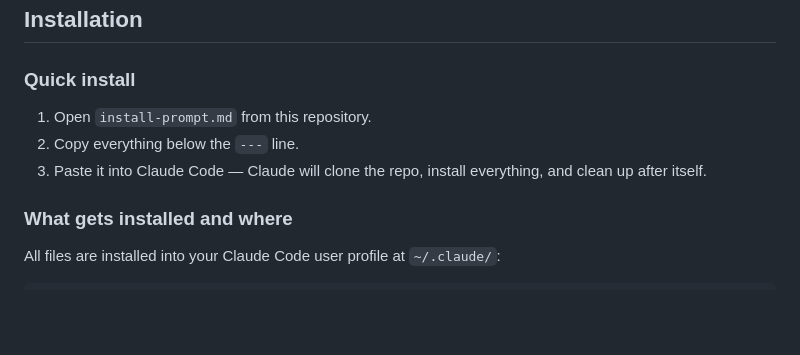
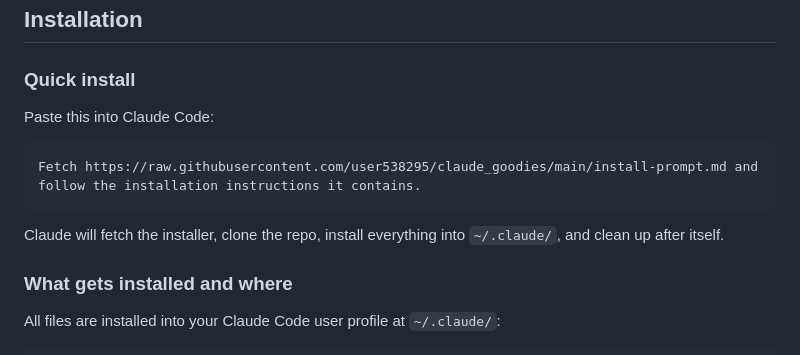
Before and after one commit to user538295/claude_goodies, a Markdown page: README.md, the part around the change. Rendered like a GitHub page; blank space fills up the shorter version.

Commit message:
Add one-liner install prompt to README

````diff
--- a/README.md
+++ b/README.md
@@ -53,9 +53,13 @@ At any point you can run `/da-review <target>` or `/aaa` for a standalone qualit
 
 ### Quick install
 
-1. Open `install-prompt.md` from this repository.
-2. Copy everything below the `---` line.
-3. Paste it into Claude Code — Claude will clone the repo, install everything, and clean up after itself.
+Paste this into Claude Code:
+
+```
+Fetch https://raw.githubusercontent.com/user538295/claude_goodies/main/install-prompt.md and follow the installation instructions it contains.
+```
+
+Claude will fetch the installer, clone the repo, install everything into `~/.claude/`, and clean up after itself.
 
 ### What gets installed and where
 
````
